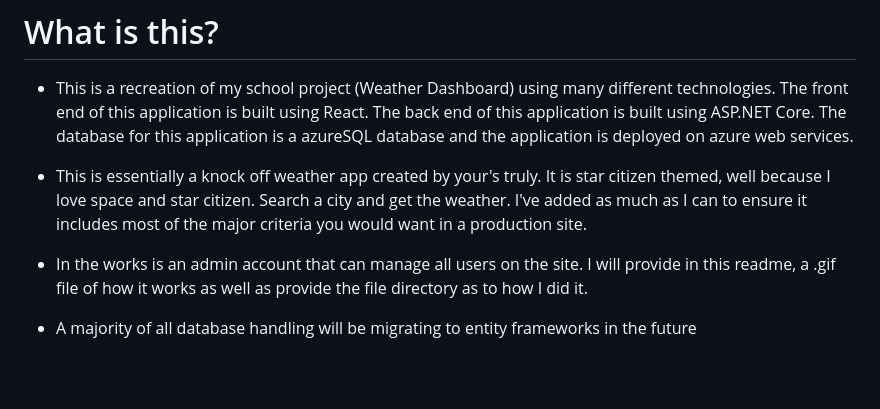
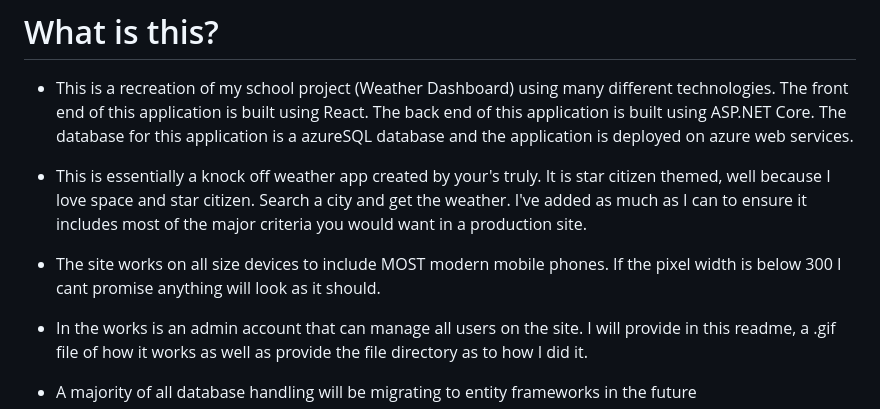
Before and after one commit to SSPENELOPE/react-weatherapp, a Markdown page: README.md, the part around the change. Rendered like a GitHub page; blank space fills up the shorter version.

```diff
--- a/README.md
+++ b/README.md
@@ -4,6 +4,8 @@
 - This is a recreation of my school project (Weather Dashboard) using many different technologies. The front end of this application is built using React. The back end of this application is built using ASP.NET Core. The database for this application is a azureSQL database and the application is deployed on azure web services.
 
 - This is essentially a knock off weather app created by your's truly. It is star citizen themed, well because I love space and star citizen. Search a city and get the weather. I've added as much as I can to ensure it includes most of the major criteria you would want in a production site.
+
+- The site works on all size devices to include MOST modern mobile phones. If the pixel width is below 300 I cant promise anything will look as it should.
 
 - In the works is an admin account that can manage all users on the site. I will provide in this readme, a .gif file of how it works as well as provide the file directory as to how I did it.
 
```
